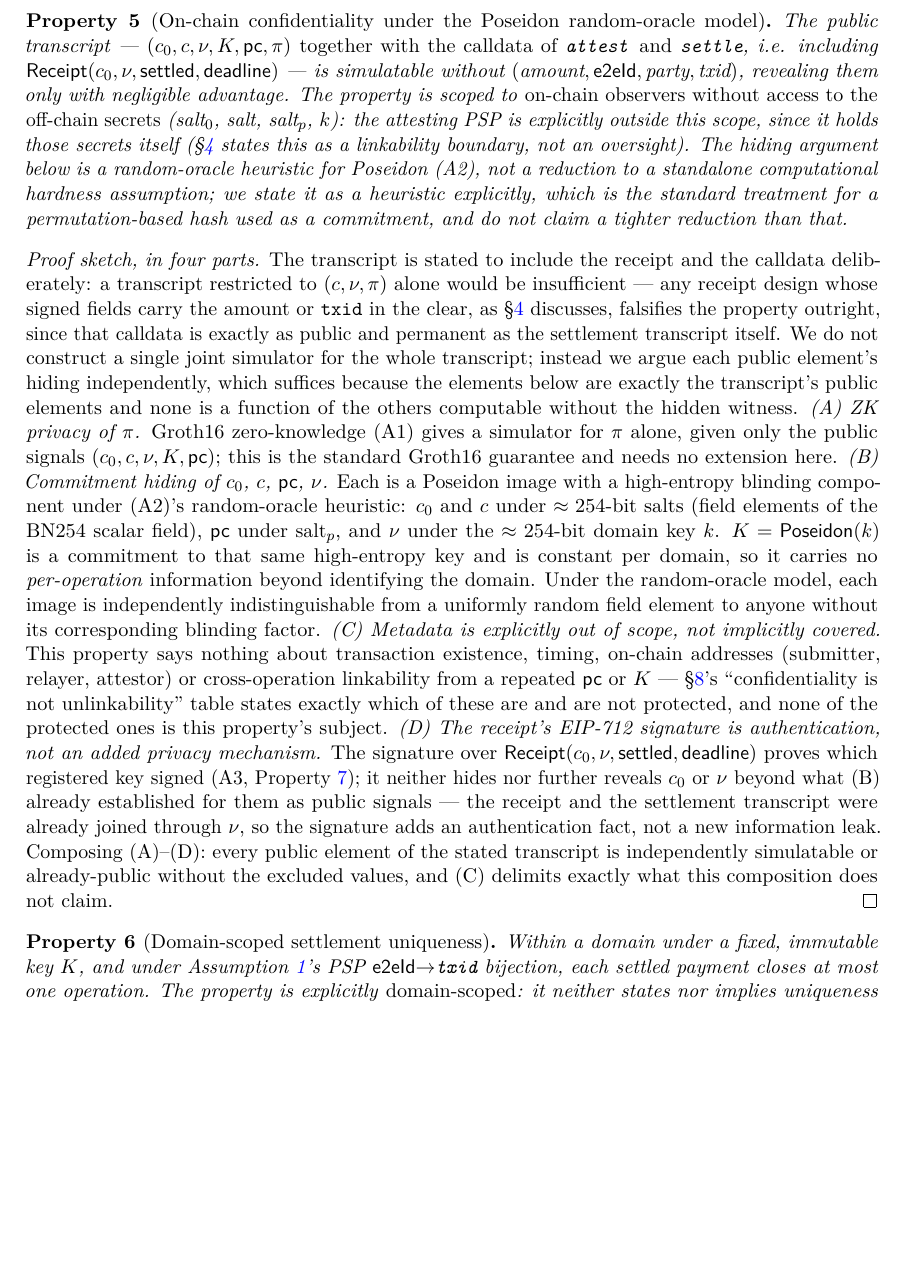
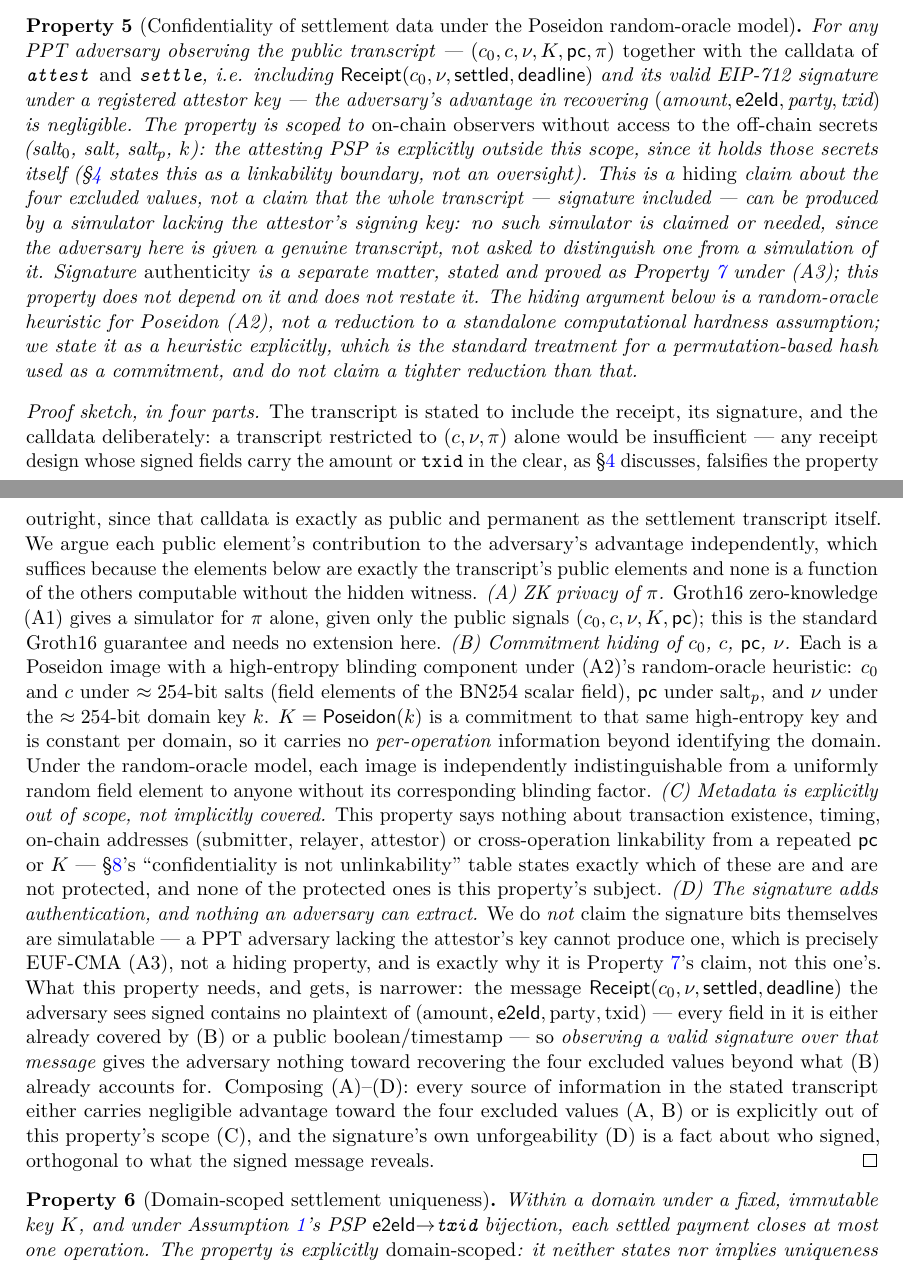
Before and after one commit to harpo-zk/proof-of-instant-settlement, a LaTeX paper (docs/eprint/instant-settlement.tex): part of page 14 of 28 before the commit and two parts of pages 14 and 15 of 29 after it, the two joined at a grey line, cut so that both start at the same text, the shorter picture padded with empty space. Compiled offline with pdfLaTeX.

Commit message:
red-team round 4: fix Property 5's formal overclaim, add Figure 1
Mirrors the same commit in the reference monorepo: corrects a formal
overclaim (the confidentiality property no longer implies the PSP's EIP-712
signature itself is simulatable -- that's EUF-CMA/Property 7's job, not a
hiding claim), tightens the section-7 opening sentence and the abstract's
universal claim, trims the Rayls/Enygma architectural description in Related
Work to the one relevant comparison point, and adds Figure 1 (native TikZ)
showing the full protocol flow with the trust boundary made explicit.

```diff
--- a/docs/eprint/instant-settlement.tex
+++ b/docs/eprint/instant-settlement.tex
@@ -13,6 +13,8 @@
 \usepackage[margin=1in]{geometry}
 \usepackage{microtype}
 \usepackage[colorlinks=true,linkcolor=blue,citecolor=blue,urlcolor=blue,breaklinks=true]{hyperref}
+\usepackage{tikz}
+\usetikzlibrary{arrows.meta,positioning,fit,backgrounds}
 
 \newtheorem{property}{Property}
 \newtheorem{assumption}{Assumption}
@@ -862,32 +937,40 @@ it routes through Assumption~\ref{as:psp} for what the attestation
 unconditional under (A3) --- exactly the authentication/truthfulness split
 Property~\ref{prop:auth} states.
 
-\begin{property}[On-chain confidentiality under the Poseidon random-oracle model]
+\begin{property}[Confidentiality of settlement data under the Poseidon random-oracle model]
 \label{prop:conf}
-The public transcript --- $(c_0,c,\nu,K,\mathsf{pc},\pi)$ \emph{together with the
-calldata of} \code{attest} \emph{and} \code{settle}, i.e. including
-$\mathsf{Receipt}(c_0,\nu,\mathsf{settled},\mathsf{deadline})$ --- is simulatable
-without $(\text{amount},\eeid,\text{party},\text{txid})$, revealing them only with
-negligible advantage. The property is scoped to \emph{on-chain observers without
+For any PPT adversary observing the public transcript --- $(c_0,c,\nu,K,\mathsf{pc},\pi)$
+\emph{together with the calldata of} \code{attest} \emph{and} \code{settle},
+i.e. including $\mathsf{Receipt}(c_0,\nu,\mathsf{settled},\mathsf{deadline})$
+and its valid EIP-712 signature under a registered attestor key --- the
+adversary's advantage in recovering $(\text{amount},\eeid,\text{party},\text{txid})$
+is negligible. The property is scoped to \emph{on-chain observers without
 access to the off-chain secrets} ($\text{salt}_0$, salt, $\text{salt}_p$, $k$):
 the attesting PSP is explicitly outside this scope, since it holds those
 secrets itself (\S\ref{sec:oracle} states this as a linkability boundary, not
-an oversight). The hiding argument below is a random-oracle heuristic for
-Poseidon (A2), not a reduction to a standalone computational hardness
+an oversight). This is a \emph{hiding} claim about the four excluded values,
+not a claim that the whole transcript --- signature included --- can be
+produced by a simulator lacking the attestor's signing key: no such simulator
+is claimed or needed, since the adversary here is given a genuine transcript,
+not asked to distinguish one from a simulation of it. Signature
+\emph{authenticity} is a separate matter, stated and proved as
+Property~\ref{prop:auth} under (A3); this property does not depend on it and
+does not restate it. The hiding argument below is a random-oracle heuristic
+for Poseidon (A2), not a reduction to a standalone computational hardness
 assumption; we state it as a heuristic explicitly, which is the standard
 treatment for a permutation-based hash used as a commitment, and do not claim a
 tighter reduction than that.
 \end{property}
 \begin{proof}[Proof sketch, in four parts]
-The transcript is stated to include the receipt and the calldata deliberately:
-a transcript restricted to $(c,\nu,\pi)$ alone would be insufficient --- any
-receipt design whose signed fields carry the amount or \code{txid} in the
-clear, as \S\ref{sec:oracle} discusses, falsifies the property outright, since
-that calldata is exactly as public and permanent as the settlement transcript
-itself. We do not construct a single joint simulator for the whole transcript;
-instead we argue each public element's hiding independently, which suffices
-because the elements below are exactly the transcript's public elements and
-none is a function of the others computable without the hidden witness.
+The transcript is stated to include the receipt, its signature, and the
+calldata deliberately: a transcript restricted to $(c,\nu,\pi)$ alone would be
+insufficient --- any receipt design whose signed fields carry the amount or
+\code{txid} in the clear, as \S\ref{sec:oracle} discusses, falsifies the
+property outright, since that calldata is exactly as public and permanent as
+the settlement transcript itself. We argue each public element's contribution
+to the adversary's advantage independently, which suffices because the
+elements below are exactly the transcript's public elements and none is a
+function of the others computable without the hidden witness.
 \emph{(A) ZK privacy of $\pi$.} Groth16 zero-knowledge (A1) gives a simulator
 for $\pi$ alone, given only the public signals $(c_0,c,\nu,K,\mathsf{pc})$;
 this is the standard Groth16 guarantee and needs no extension here.
@@ -906,17 +989,22 @@ about transaction existence, timing, on-chain addresses (submitter, relayer,
 attestor) or cross-operation linkability from a repeated $\mathsf{pc}$ or $K$
 --- \S\ref{sec:security}'s ``confidentiality is not unlinkability'' table
 states exactly which of these are and are not protected, and none of the
-protected ones is this property's subject. \emph{(D) The receipt's EIP-712
-signature is authentication, not an added privacy mechanism.} The signature
-over $\mathsf{Receipt}(c_0,\nu,\mathsf{settled},\mathsf{deadline})$ proves
-which registered key signed (A3, Property~\ref{prop:auth}); it neither hides
-nor further reveals $c_0$ or $\nu$ beyond what (B) already established for
-them as public signals --- the receipt and the settlement transcript were
-already joined through $\nu$, so the signature adds an authentication fact,
-not a new information leak. Composing (A)--(D): every public element of the
-stated transcript is independently simulatable or already-public without the
-excluded values, and (C) delimits exactly what this composition does not
-claim.
+protected ones is this property's subject. \emph{(D) The signature adds
+authentication, and nothing an adversary can extract.} We do \emph{not} claim
+the signature bits themselves are simulatable --- a PPT adversary lacking the
+attestor's key cannot produce one, which is precisely EUF-CMA (A3), not a
+hiding property, and is exactly why it is Property~\ref{prop:auth}'s claim,
+not this one's. What this property needs, and gets, is narrower: the message
+$\mathsf{Receipt}(c_0,\nu,\mathsf{settled},\mathsf{deadline})$ the adversary
+sees signed contains no plaintext of $(\text{amount},\eeid,\text{party},\text{txid})$
+--- every field in it is either already covered by (B) or a public boolean/timestamp
+--- so \emph{observing a valid signature over that message} gives the
+adversary nothing toward recovering the four excluded values beyond what (B)
+already accounts for. Composing (A)--(D): every source of information in the
+stated transcript either carries negligible advantage toward the four excluded
+values (A, B) or is explicitly out of this property's scope (C), and the
+signature's own unforgeability (D) is a fact about who signed, orthogonal to
+what the signed message reveals.
 \end{proof}
 
 \begin{property}[Domain-scoped settlement uniqueness]
```
Also changed, not shown: docs/eprint/instant-settlement.pdf, docs/eprint/instant-settlement.tex (106 more changed lines).
